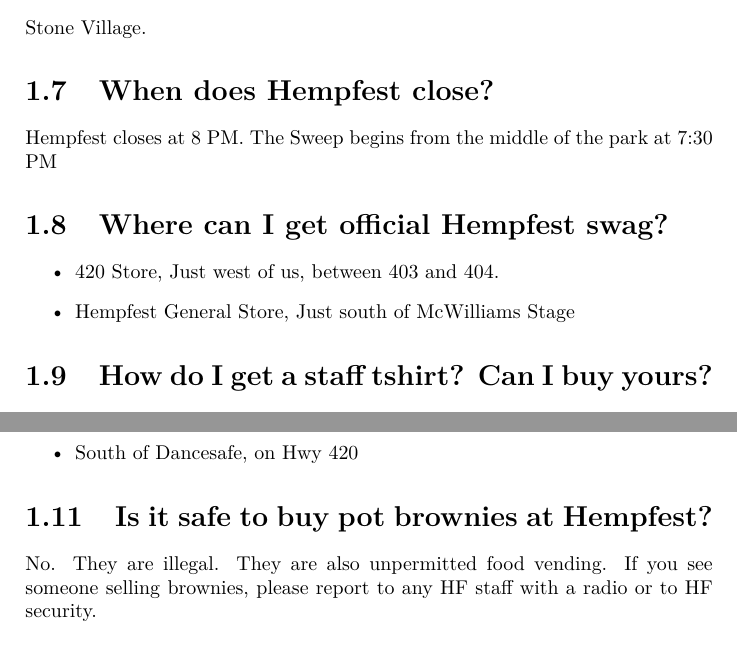
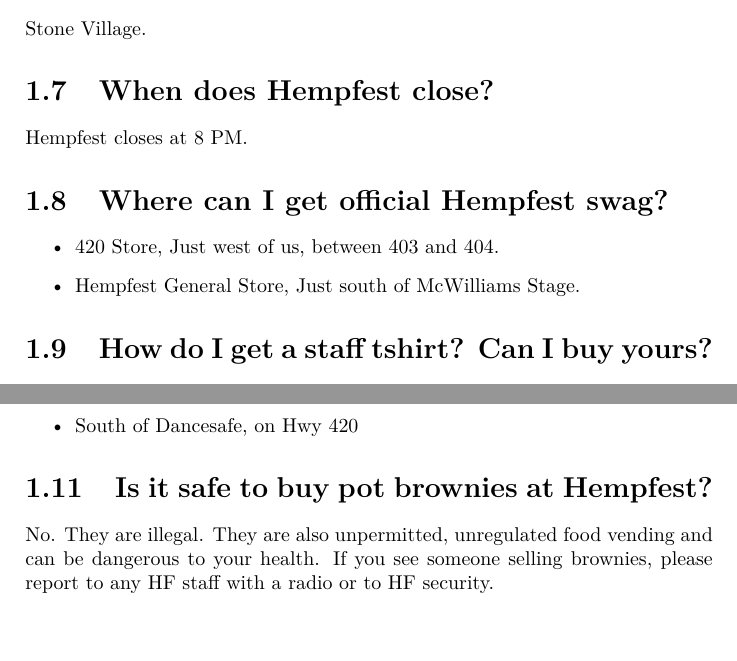
Before and after one commit to xjems/HempfestInfo, a LaTeX book (manual/manual.tex, which reads manual/faq.tex): two parts of page 6 of 13, joined at a grey line, cut so that both start at the same text. Compiled offline with pdfLaTeX.

Commit message:
Final E-Version. Will fix up bad boxes for print.

```diff
--- a/manual/faq.tex
+++ b/manual/faq.tex
@@ -32,12 +33,12 @@
 Stone Village.
 
 \section{When does Hempfest close?}
-Hempfest closes at 8 PM. The Sweep begins from the middle of the park at 7:30 PM
+Hempfest closes at 8 PM.
 
 \section{Where can I get official Hempfest swag?}
 \begin{itemize}
 	\item 420 Store, Just west of us, between 403 and 404.
-	\item Hempfest General Store, Just south of McWilliams Stage
+	\item Hempfest General Store, Just south of McWilliams Stage.
 \end{itemize}
 
 \section{How do I get a staff tshirt? Can I buy yours?}
@@ -53,7 +54,7 @@
 \end{itemize}
 
 \section{Is it safe to buy pot brownies at Hempfest?}
-No. They are illegal. They are also unpermitted food vending. If you see someone selling brownies, please report to any HF staff with a radio or to HF security.
+No. They are illegal. They are also unpermitted, unregulated food vending and can be dangerous to your health. If you see someone selling brownies, please report to any HF staff with a radio or to HF security.
 
 \section{Can I have a program?}
 Yes. We are asking for a four dollar donation per program, unless you have already donated, then its one dollar.
```
Also changed, not shown: manual/manual.pdf, manual/faq.tex (1 more changed lines), 3 other files.
